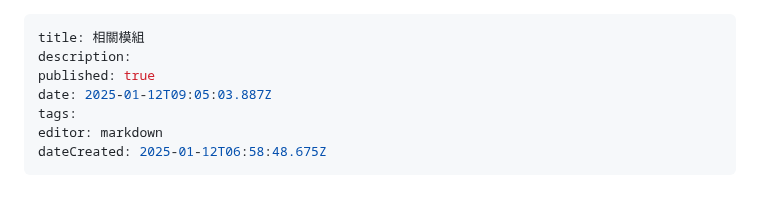
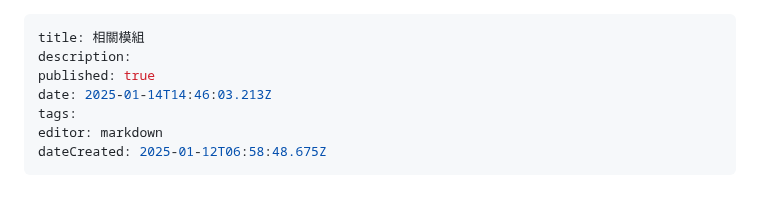
Before and after one commit to Builder256/RTM-Wiki, a Markdown page: zh-tw/Related-Mods.md, the part around the change. Drawn GitHub-style.

Commit message:
docs: update Related-Mods

```diff
--- a/zh-tw/Related-Mods.md
+++ b/zh-tw/Related-Mods.md
@@ -2,7 +2,7 @@
 title: 相關模組
 description:
 published: true
-date: 2025-01-12T09:05:03.887Z
+date: 2025-01-14T14:46:03.213Z
 tags:
 editor: markdown
 dateCreated: 2025-01-12T06:58:48.675Z
```
